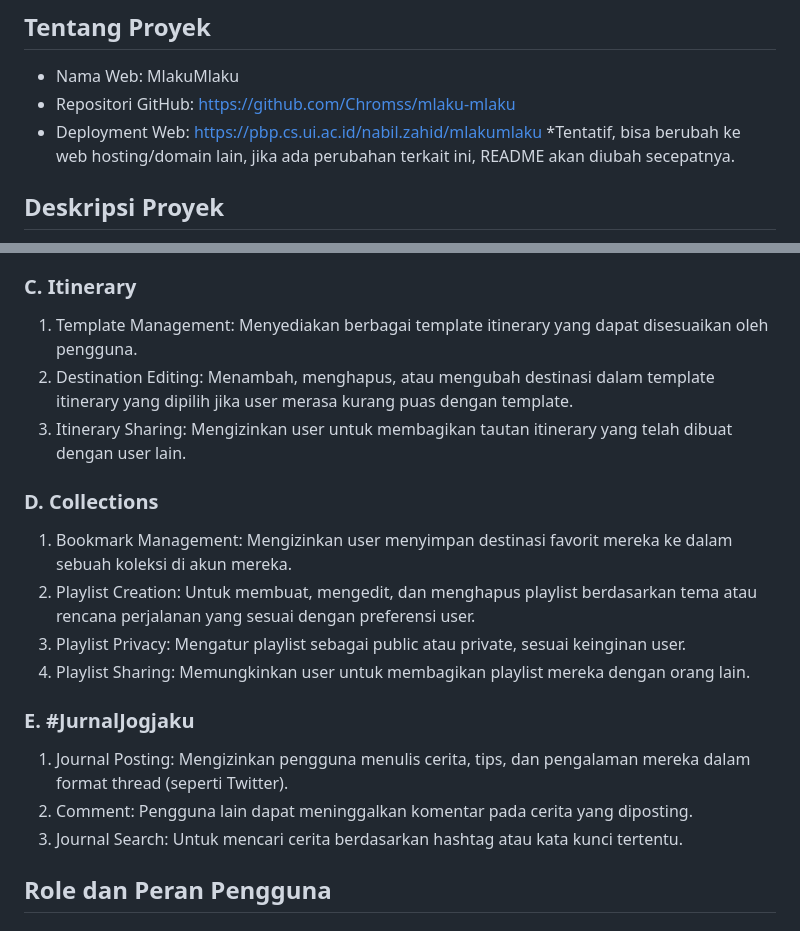
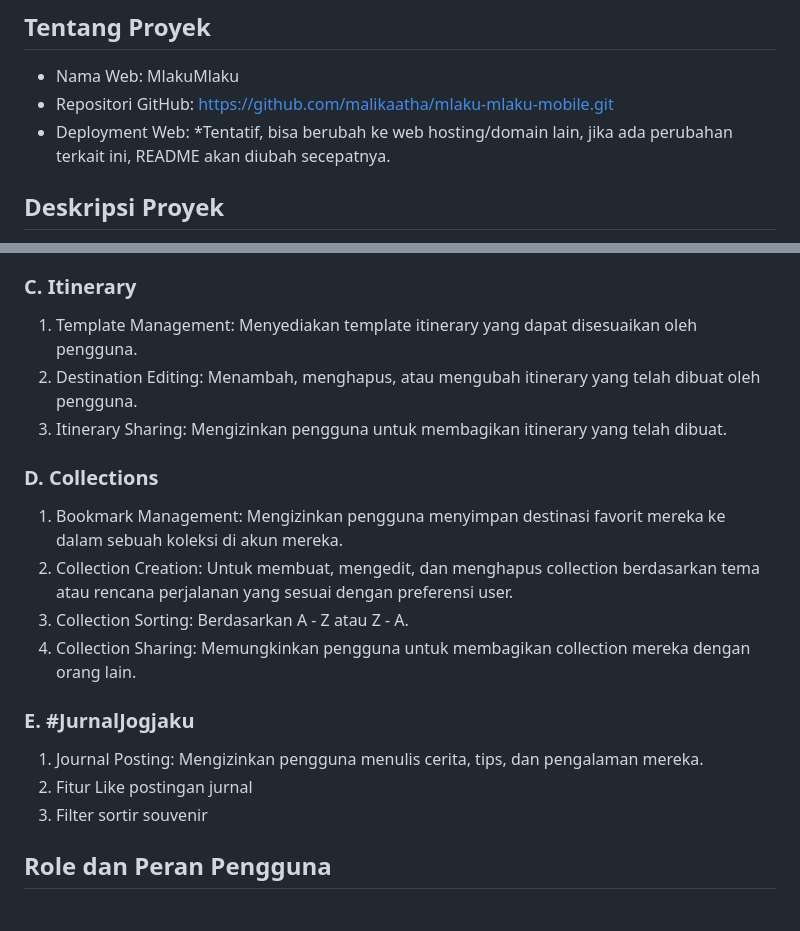
Before and after one commit to mlakumlaku/mlaku-mlaku-mobile, a Markdown page: README.md, 2 parts joined by grey strips. Rendered like a GitHub page.

```diff
--- a/README.md
+++ b/README.md
@@ -7,8 +7,8 @@
 
 ## Tentang Proyek
 - Nama Web: MlakuMlaku
-- Repositori GitHub: https://github.com/Chromss/mlaku-mlaku
-- Deployment Web: https://pbp.cs.ui.ac.id/nabil.zahid/mlakumlaku
+- Repositori GitHub: https://github.com/malikaatha/mlaku-mlaku-mobile.git
+- Deployment Web:
 *Tentatif, bisa berubah ke web hosting/domain lain, jika ada perubahan terkait ini, README akan diubah secepatnya.
 
 ## Deskripsi Proyek
@@ -56,20 +56,20 @@ Setelah memilih lokasi, pengguna dapat melihat deskripsi singkat mengenai lokasi
 3. Notifikasi Pembelian: Setelah melakukan pembelian, pengguna akan menerima notifikasi konfirmasi serta informasi pengiriman produk.
 
 ### C. Itinerary
-1. Template Management: Menyediakan berbagai template itinerary yang dapat disesuaikan oleh pengguna.
-2. Destination Editing: Menambah, menghapus, atau mengubah destinasi dalam template itinerary yang dipilih jika user merasa kurang puas dengan template.
-3. Itinerary Sharing: Mengizinkan user untuk membagikan tautan  itinerary yang telah dibuat dengan user lain.
+1. Template Management: Menyediakan template itinerary yang dapat disesuaikan oleh pengguna.
+2. Destination Editing: Menambah, menghapus, atau mengubah itinerary yang telah dibuat oleh pengguna.
+3. Itinerary Sharing: Mengizinkan pengguna untuk membagikan itinerary yang telah dibuat.
 
 ### D. Collections
-1. Bookmark Management: Mengizinkan user menyimpan destinasi favorit mereka ke dalam sebuah koleksi di akun mereka.
-2. Playlist Creation: Untuk membuat, mengedit, dan menghapus playlist berdasarkan tema atau rencana perjalanan yang sesuai dengan preferensi user.
-3. Playlist Privacy: Mengatur playlist sebagai public atau private, sesuai keinginan user.
-4. Playlist Sharing: Memungkinkan user untuk membagikan playlist mereka dengan orang lain.
+1. Bookmark Management: Mengizinkan pengguna menyimpan destinasi favorit mereka ke dalam sebuah koleksi di akun mereka.
+2. Collection Creation: Untuk membuat, mengedit, dan menghapus collection berdasarkan tema atau rencana perjalanan yang sesuai dengan preferensi user.
+3. Collection Sorting: Berdasarkan A - Z atau Z - A.
+4. Collection Sharing: Memungkinkan pengguna untuk membagikan collection mereka dengan orang lain.
 
 ### E. #JurnalJogjaku
-1. Journal Posting: Mengizinkan pengguna menulis cerita, tips, dan pengalaman mereka dalam format thread (seperti Twitter).
-2. Comment: Pengguna lain dapat meninggalkan komentar pada cerita yang diposting.
-3. Journal Search: Untuk mencari cerita berdasarkan hashtag atau kata kunci tertentu.
+1. Journal Posting: Mengizinkan pengguna menulis cerita, tips, dan pengalaman mereka.
+2. Fitur Like postingan jurnal
+3. Filter sortir souvenir
 
 ## Role dan Peran Pengguna
 ### A. Customer
```
